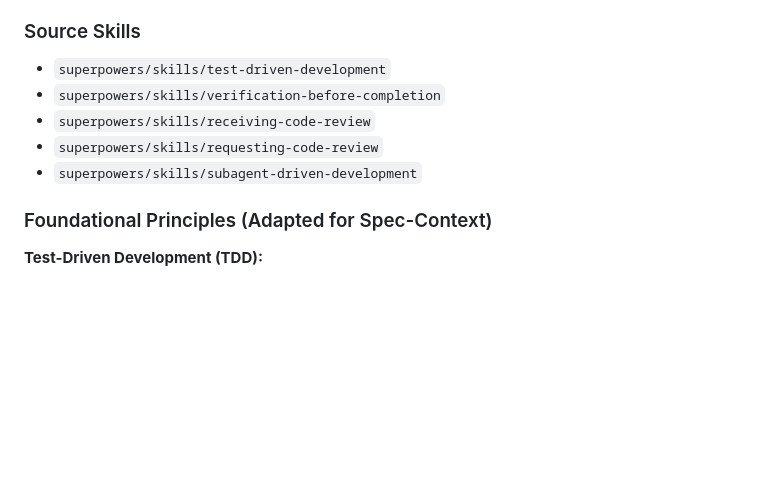
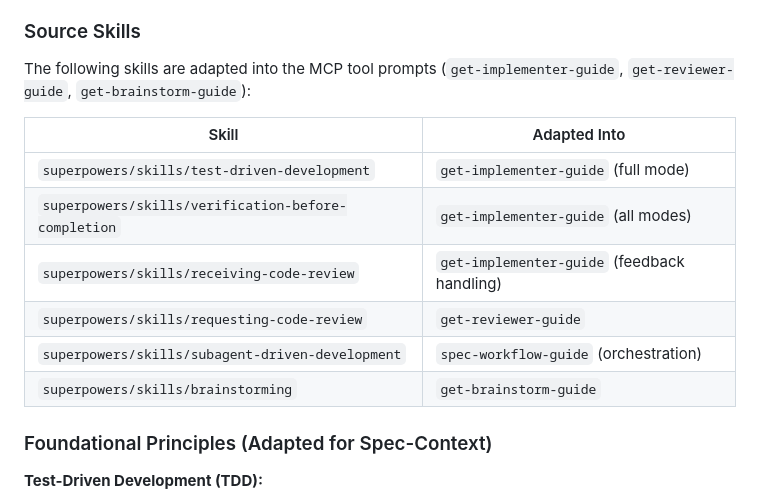
Before and after one commit to madebymlai/spec-context-mcp, a Markdown page: docs/plans/2026-02-05-discipline-workflow-design.md, the part around the change. Rendered like a GitHub page; blank space fills up the shorter version.

Commit message:
Clarify skills are adapted into MCP tool prompts

```diff
--- a/docs/plans/2026-02-05-discipline-workflow-design.md
+++ b/docs/plans/2026-02-05-discipline-workflow-design.md
@@ -6,11 +6,16 @@ This design is based on the **Superpowers Skills** - a collection of battle-test
 
 ### Source Skills
 
-- `superpowers/skills/test-driven-development`
-- `superpowers/skills/verification-before-completion`
-- `superpowers/skills/receiving-code-review`
-- `superpowers/skills/requesting-code-review`
-- `superpowers/skills/subagent-driven-development`
+The following skills are adapted into the MCP tool prompts (`get-implementer-guide`, `get-reviewer-guide`, `get-brainstorm-guide`):
+
+| Skill | Adapted Into |
+|-------|--------------|
+| `superpowers/skills/test-driven-development` | `get-implementer-guide` (full mode) |
+| `superpowers/skills/verification-before-completion` | `get-implementer-guide` (all modes) |
+| `superpowers/skills/receiving-code-review` | `get-implementer-guide` (feedback handling) |
+| `superpowers/skills/requesting-code-review` | `get-reviewer-guide` |
+| `superpowers/skills/subagent-driven-development` | `spec-workflow-guide` (orchestration) |
+| `superpowers/skills/brainstorming` | `get-brainstorm-guide` |
 
 ### Foundational Principles (Adapted for Spec-Context)
 
```
